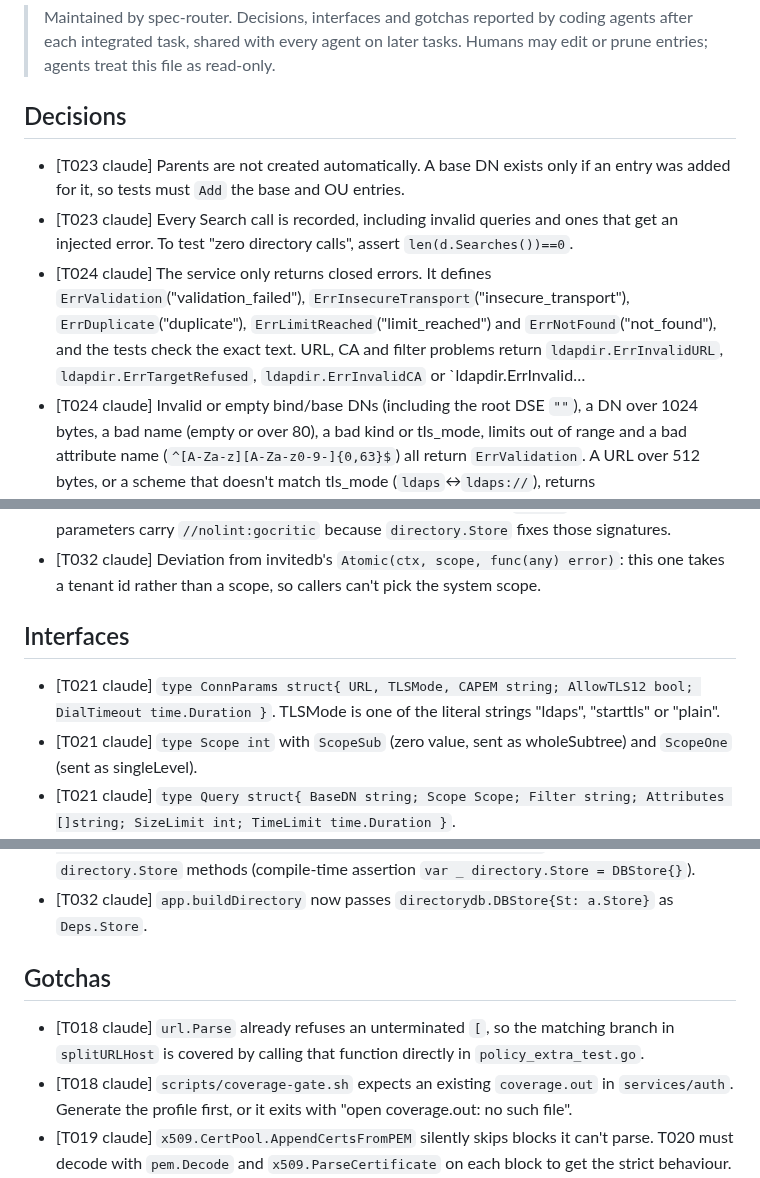
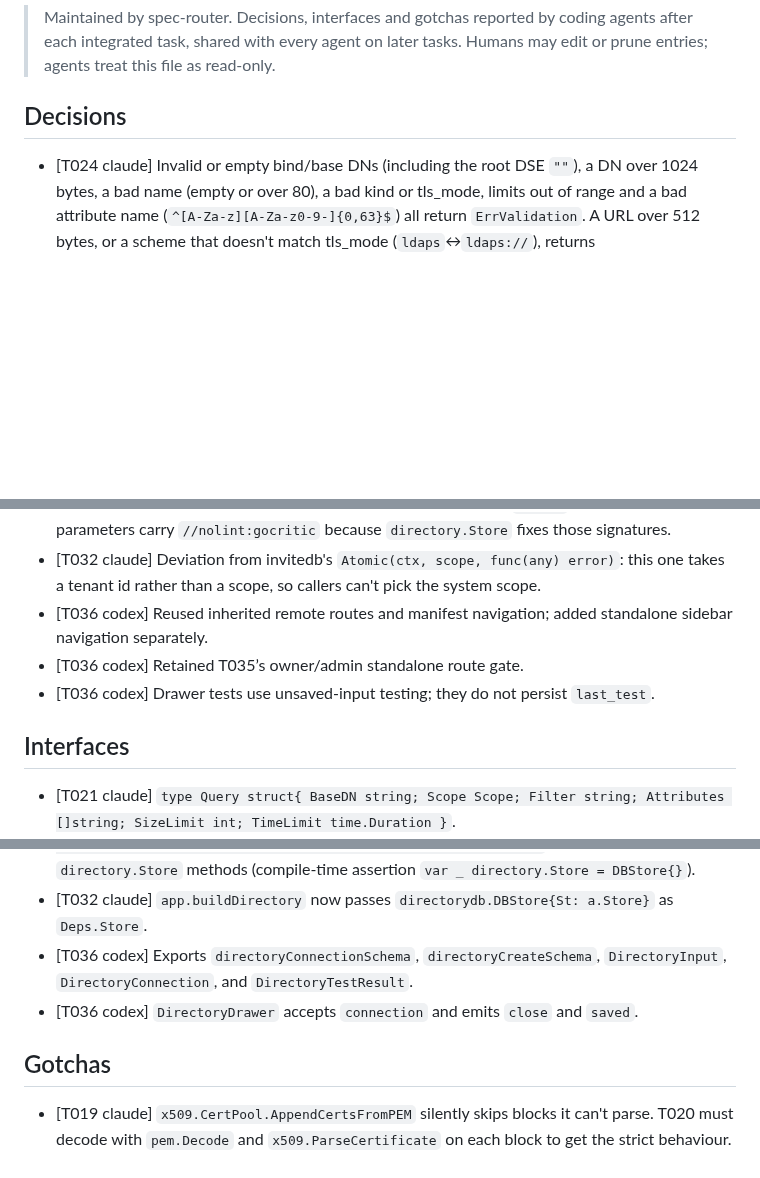
Before and after one commit to go-tangra/go-tangra, a Markdown page: docs/memory/AGENT_MEMORY.md, 3 parts joined by grey strips. Drawn GitHub-style; blank space fills up the shorter version.

Commit message:
T036: record agent memory

```diff
--- a/docs/memory/AGENT_MEMORY.md
+++ b/docs/memory/AGENT_MEMORY.md
@@ -6,9 +6,6 @@
 
 ## Decisions
 
-- [T023 claude] Parents are not created automatically. A base DN exists only if an entry was added for it, so tests must `Add` the base and OU entries.
-- [T023 claude] Every Search call is recorded, including invalid queries and ones that get an injected error. To test "zero directory calls", assert `len(d.Searches())==0`.
-- [T024 claude] The service only returns closed errors. It defines `ErrValidation`("validation_failed"), `ErrInsecureTransport`("insecure_transport"), `ErrDuplicate`("duplicate"), `ErrLimitReached`("limit_reached") and `ErrNotFound`("not_found"), and the tests check the exact text. URL, CA and filter problems return `ldapdir.ErrInvalidURL`, `ldapdir.ErrTargetRefused`, `ldapdir.ErrInvalidCA` or `ldapdir.ErrInvalid…
 - [T024 claude] Invalid or empty bind/base DNs (including the root DSE `""`), a DN over 1024 bytes, a bad name (empty or over 80), a bad kind or tls_mode, limits out of range and a bad attribute name (`^[A-Za-z][A-Za-z0-9-]{0,63}$`) all return `ErrValidation`. A URL over 512 bytes, or a scheme that doesn't match tls_mode (`ldaps`↔`ldaps://`), returns `ldapdir.ErrInvalidURL`. A base filter over 4096 bytes return…
 - [T024 claude] Plain mode is refused whenever `Production` is set, even with `AllowPlaintext`, and also in dev without the opt-out. The refusal is audited as `directory_connection_created`, outcome refused, reason `insecure_transport`. A `target_refused` create is audited the same way.
 - [T024 claude] Defaults: size limit is min(500, `MaxSizeLimit`) and time limit is min(15, `MaxTimeLimit` in seconds). Values above the deployment maximum are refused. The base filter is stored in canonical form (`DecompileFilter(CompileFilter)`), and an empty filter stays `""`. Setting `CAPEM: ""` on update clears the CA.
@@ -56,11 +53,12 @@
 - [T032 claude] `Atomic(ctx, tenantID, fn func(pgx.Tx) error)` forces tenant scope and returns an error for an empty tenant id (an empty `app.tenant_id` would silently match nothing). Only `GetDirectoryConnectionAnyTenant` uses `Scope{System: true}`.
 - [T032 claude] Each connection method is its own transaction via `Atomic`; the value-struct parameters carry `//nolint:gocritic` because `directory.Store` fixes those signatures.
 - [T032 claude] Deviation from invitedb's `Atomic(ctx, scope, func(any) error)`: this one takes a tenant id rather than a scope, so callers can't pick the system scope.
+- [T036 codex] Reused inherited remote routes and manifest navigation; added standalone sidebar navigation separately.
+- [T036 codex] Retained T035’s owner/admin standalone route gate.
+- [T036 codex] Drawer tests use unsaved-input testing; they do not persist `last_test`.
 
 ## Interfaces
 
-- [T021 claude] `type ConnParams struct{ URL, TLSMode, CAPEM string; AllowTLS12 bool; DialTimeout time.Duration }`. TLSMode is one of the literal strings "ldaps", "starttls" or "plain".
-- [T021 claude] `type Scope int` with `ScopeSub` (zero value, sent as wholeSubtree) and `ScopeOne` (sent as singleLevel).
 - [T021 claude] `type Query struct{ BaseDN string; Scope Scope; Filter string; Attributes []string; SizeLimit int; TimeLimit time.Duration }`.
 - [T021 claude] `type RawEntry struct{ DN string; Attrs map[string][][]byte }`. Attribute keys are lower-cased.
 - [T022 claude] `ldapdir.Directory{Open(ctx, ConnParams) (Session, error)}`; `ldapdir.Session{Bind(ctx, dn string, pw []byte) error; BaseExists(ctx, baseDN string) error; Search(ctx, Query) (Page, error); TLSState() (tls.ConnectionState, bool); Close() error}`.
@@ -109,11 +107,11 @@
 - [T034 claude] `Production` for the service comes from `cfg.IsProduction()`, `Cache` from `a.Cache` and `Authz` from `a.Authz`.
 - [T032 claude] `directorydb.DBStore{St *store.Store}`; `(DBStore).Atomic(ctx context.Context, tenantID string, fn func(pgx.Tx) error) error`; plus the 8 `directory.Store` methods (compile-time assertion `var _ directory.Store = DBStore{}`).
 - [T032 claude] `app.buildDirectory` now passes `directorydb.DBStore{St: a.Store}` as `Deps.Store`.
+- [T036 codex] Exports `directoryConnectionSchema`, `directoryCreateSchema`, `DirectoryInput`, `DirectoryConnection`, and `DirectoryTestResult`.
+- [T036 codex] `DirectoryDrawer` accepts `connection` and emits `close` and `saved`.
 
 ## Gotchas
 
-- [T018 claude] `url.Parse` already refuses an unterminated `[`, so the matching branch in `splitURLHost` is covered by calling that function directly in `policy_extra_test.go`.
-- [T018 claude] `scripts/coverage-gate.sh` expects an existing `coverage.out` in `services/auth`. Generate the profile first, or it exits with "open coverage.out: no such file".
 - [T019 claude] `x509.CertPool.AppendCertsFromPEM` silently skips blocks it can't parse. T020 must decode with `pem.Decode` and `x509.ParseCertificate` on each block to get the strict behaviour.
 - [T019 claude] `pool.Subjects()` is deprecated, so the test uses it under a `//nolint:staticcheck`.
 - [T020 claude] To keep 100% coverage, the malformed-block-before-a-valid-certificate case is tested in `tlsconf_extra_test.go`.
```
Also changed, not shown: other parts of docs/memory/AGENT_MEMORY.md (+2 -0 lines).
